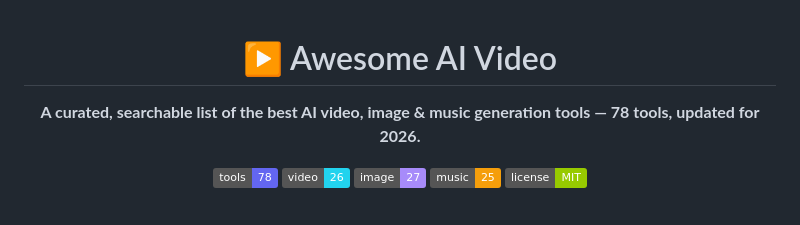
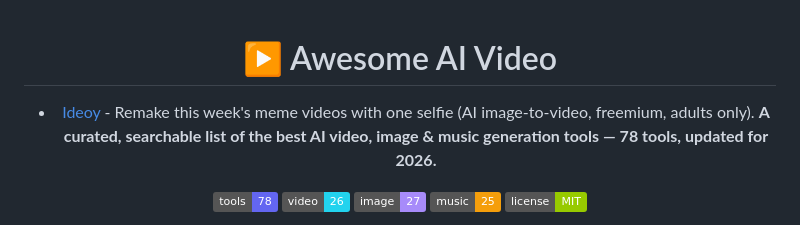
Before and after one commit to bytenone/awesome-ai-video, a Markdown page: README.md, the part around the change. Drawn GitHub-style; badges without logos.

Commit message:
Add Ideoy — AI meme video remakes from one selfie

```diff
--- a/README.md
+++ b/README.md
@@ -2,6 +2,7 @@
 
 # ▶ Awesome AI Video
 
+- [Ideoy](https://ideoy.ai) - Remake this week's meme videos with one selfie (AI image-to-video, freemium, adults only).
 **A curated, searchable list of the best AI video, image & music generation tools — 78 tools, updated for 2026.**
 
 [![Tools](https://img.shields.io/badge/tools-78-6366f1)](#ai-video-tools) [![Video](https://img.shields.io/badge/video-26-22d3ee)](#ai-video-tools) [![Image](https://img.shields.io/badge/image-27-a78bfa)](#ai-image-tools) [![Music](https://img.shields.io/badge/music-25-f59e0b)](#ai-music-tools) [![License](https://img.shields.io/badge/license-MIT-green)](#license)
```
